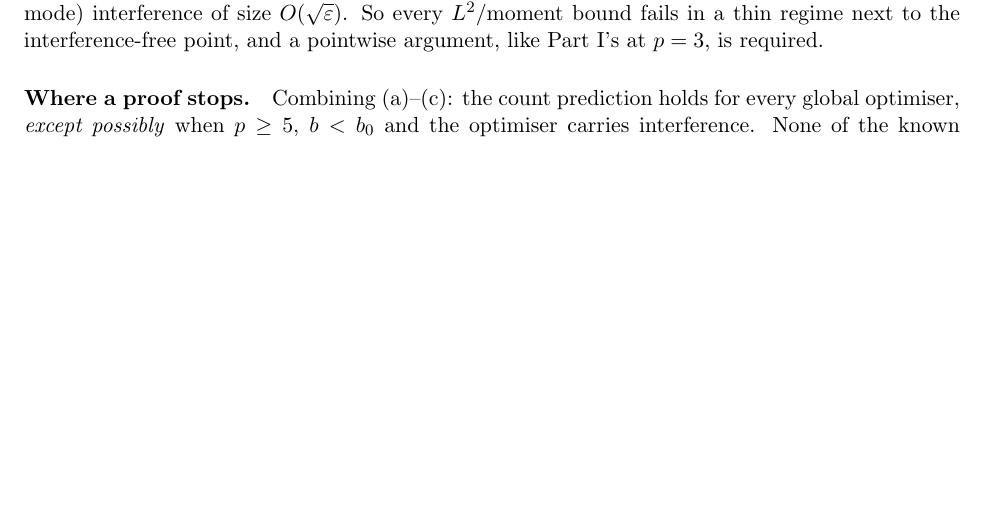
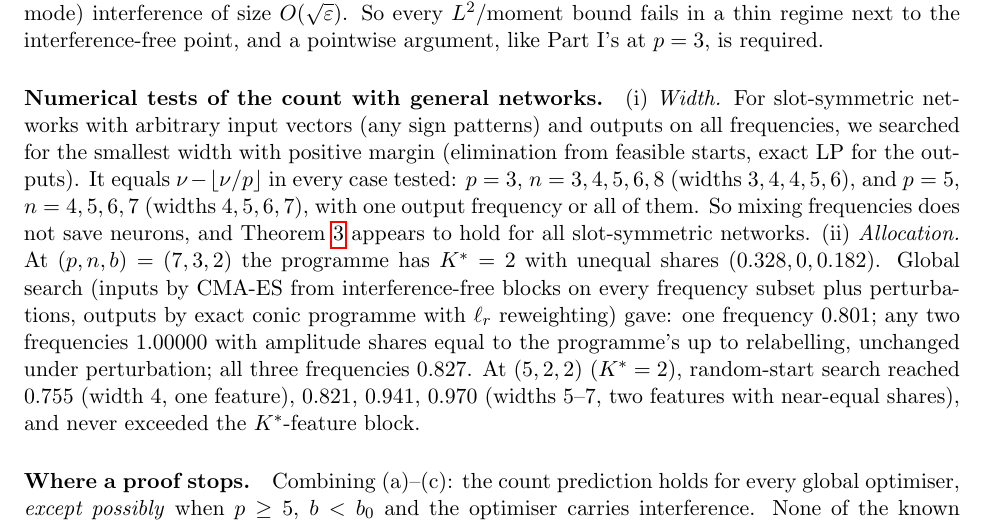
Before and after one commit to UndercoverMathGuy/grok, a LaTeX paper (heracles/conjecture20/mechanism_note.tex): part of page 7 of 8, cut so that both start at the same text, the shorter picture padded with empty space. Compiled offline with pdfLaTeX.

Commit message:
mechanism note: general-network width and allocation tests of the feature count
Co-Authored-By: Claude Opus 5.5 <noreply@anthropic.com>
Claude-Session: https://claude.ai/code/session_013pbPZZ8GxBY6NaPqcBMS8R

```diff
--- a/heracles/conjecture20/mechanism_note.tex
+++ b/heracles/conjecture20/mechanism_note.tex
@@ -319,6 +319,19 @@ $\pm1$ costs only $O(\varepsilon)$ of clean amplitude, but it can create non-cir
 $O(\sqrt\varepsilon)$.  So every $L^2$/moment bound fails in a thin regime next to the interference-free point, and a pointwise
 argument, like Part I's at $p=3$, is required.
 
+\paragraph{Numerical tests of the count with general networks.}  (i) \emph{Width.}  For slot-symmetric networks with
+arbitrary input vectors (any sign patterns) and outputs on all frequencies, we searched for the smallest width with
+positive margin (elimination from feasible starts, exact LP for the outputs).  It equals $\nu-\lfloor\nu/p\rfloor$ in every case
+tested: $p=3$, $n=3,4,5,6,8$ (widths $3,4,4,5,6$), and $p=5$, $n=4,5,6,7$ (widths $4,5,6,7$), with one output frequency
+or all of them.  So mixing frequencies does not save neurons, and Theorem~\ref{thm:width} appears to hold for all
+slot-symmetric networks.
+(ii) \emph{Allocation.}  At $(p,n,b)=(7,3,2)$ the programme has $K^*=2$ with unequal shares $(0.328,0,0.182)$.  Global
+search (inputs by CMA-ES from interference-free blocks on every frequency subset plus perturbations, outputs by exact
+conic programme with $\ell_r$ reweighting) gave: one frequency $0.801$; any two frequencies $1.00000$ with amplitude shares
+equal to the programme's up to relabelling, unchanged under perturbation; all three frequencies $0.827$.  At $(5,2,2)$
+($K^*=2$), random-start search reached $0.755$ (width 4, one feature), $0.821$, $0.941$, $0.970$ (widths 5--7, two features
+with near-equal shares), and never exceeded the $K^*$-feature block.
+
 \paragraph{Where a proof stops.}  Combining (a)--(c): the count prediction holds for every global optimiser, \emph{except
 possibly} when $p\ge5$, $b<b_0$ and the optimiser carries interference.  None of the known counterexamples is in that set,
 since they all have $p=3$.  Closing the remaining case requires a price-sharp upper bound, i.e.\ Conjecture~20$'$ or an
```
Also changed, not shown: heracles/conjecture20/mechanism_note.pdf.
